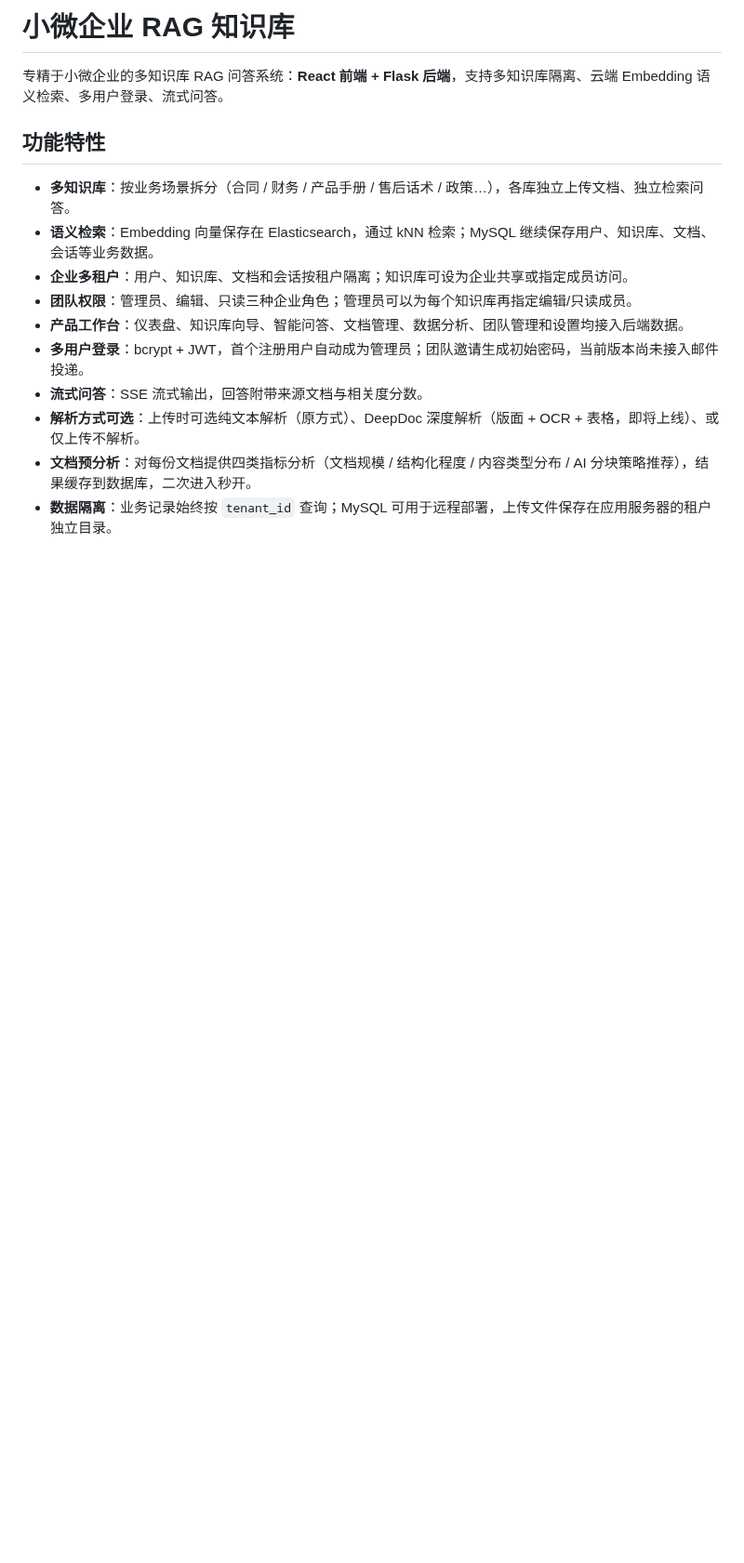
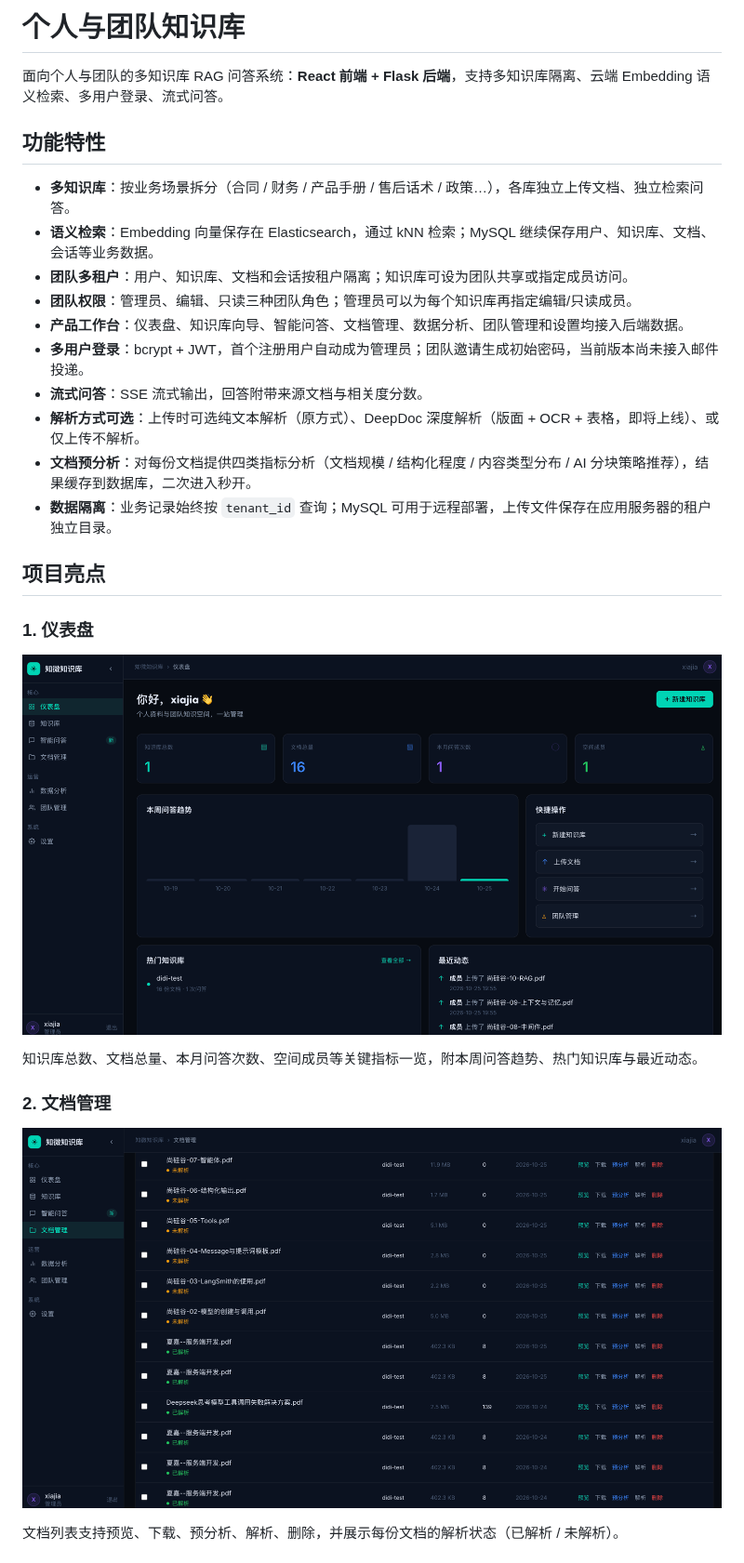
Before and after one commit to xiajia666/RAG, a Markdown page: README.md, the part around one of its changes. Shown at 93% size. Rendered like a GitHub page; pictures changed too: docs/screenshots/01-dashboard.png (added), docs/screenshots/02-document-management.png (added); blank space fills up the shorter version.

```diff
--- a/README.md
+++ b/README.md
@@ -1,16 +1,31 @@
-# 小微企业 RAG 知识库
+# 个人与团队知识库
 
-专精于小微企业的多知识库 RAG 问答系统：**React 前端 + Flask 后端**，支持多知识库隔离、云端 Embedding 语义检索、多用户登录、流式问答。
+面向个人与团队的多知识库 RAG 问答系统：**React 前端 + Flask 后端**，支持多知识库隔离、云端 Embedding 语义检索、多用户登录、流式问答。
 
 ## 功能特性
 
 - **多知识库**：按业务场景拆分（合同 / 财务 / 产品手册 / 售后话术 / 政策…），各库独立上传文档、独立检索问答。
 - **语义检索**：Embedding 向量保存在 Elasticsearch，通过 kNN 检索；MySQL 继续保存用户、知识库、文档、会话等业务数据。
-- **企业多租户**：用户、知识库、文档和会话按租户隔离；知识库可设为企业共享或指定成员访问。
-- **团队权限**：管理员、编辑、只读三种企业角色；管理员可以为每个知识库再指定编辑/只读成员。
+- **团队多租户**：用户、知识库、文档和会话按租户隔离；知识库可设为团队共享或指定成员访问。
+- **团队权限**：管理员、编辑、只读三种团队角色；管理员可以为每个知识库再指定编辑/只读成员。
 - **产品工作台**：仪表盘、知识库向导、智能问答、文档管理、数据分析、团队管理和设置均接入后端数据。
 - **多用户登录**：bcrypt + JWT，首个注册用户自动成为管理员；团队邀请生成初始密码，当前版本尚未接入邮件投递。
 - **流式问答**：SSE 流式输出，回答附带来源文档与相关度分数。
 - **解析方式可选**：上传时可选纯文本解析（原方式）、DeepDoc 深度解析（版面 + OCR + 表格，即将上线）、或仅上传不解析。
 - **文档预分析**：对每份文档提供四类指标分析（文档规模 / 结构化程度 / 内容类型分布 / AI 分块策略推荐），结果缓存到数据库，二次进入秒开。
 - **数据隔离**：业务记录始终按 `tenant_id` 查询；MySQL 可用于远程部署，上传文件保存在应用服务器的租户独立目录。
+
+## 项目亮点
+
+### 1. 仪表盘
+
+![仪表盘](docs/screenshots/01-dashboard.png)
+
+知识库总数、文档总量、本月问答次数、空间成员等关键指标一览，附本周问答趋势、热门知识库与最近动态。
+
+### 2. 文档管理
+
+![文档管理](docs/screenshots/02-document-management.png)
+
+文档列表支持预览、下载、预分析、解析、删除，并展示每份文档的解析状态（已解析 / 未解析）。
+
```
Also changed, not shown: other parts of README.md (+26 -3 lines), docs/screenshots/03-preanalysis-size.png (added), docs/screenshots/04-preanalysis-structure.png (added), docs/screenshots/05-preanalysis-content-type.png (added), docs/screenshots/06-preanalysis-ai-recommend.png (added).
